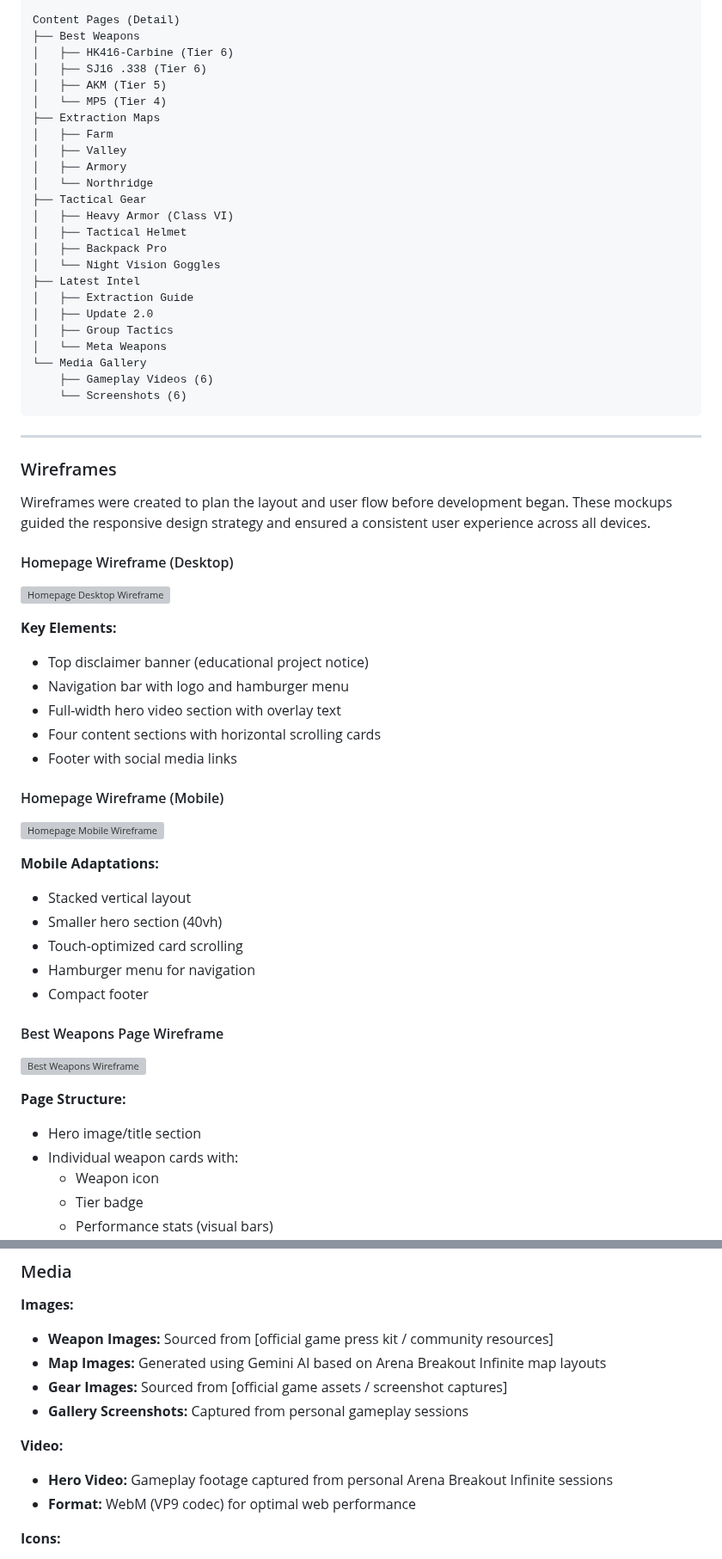
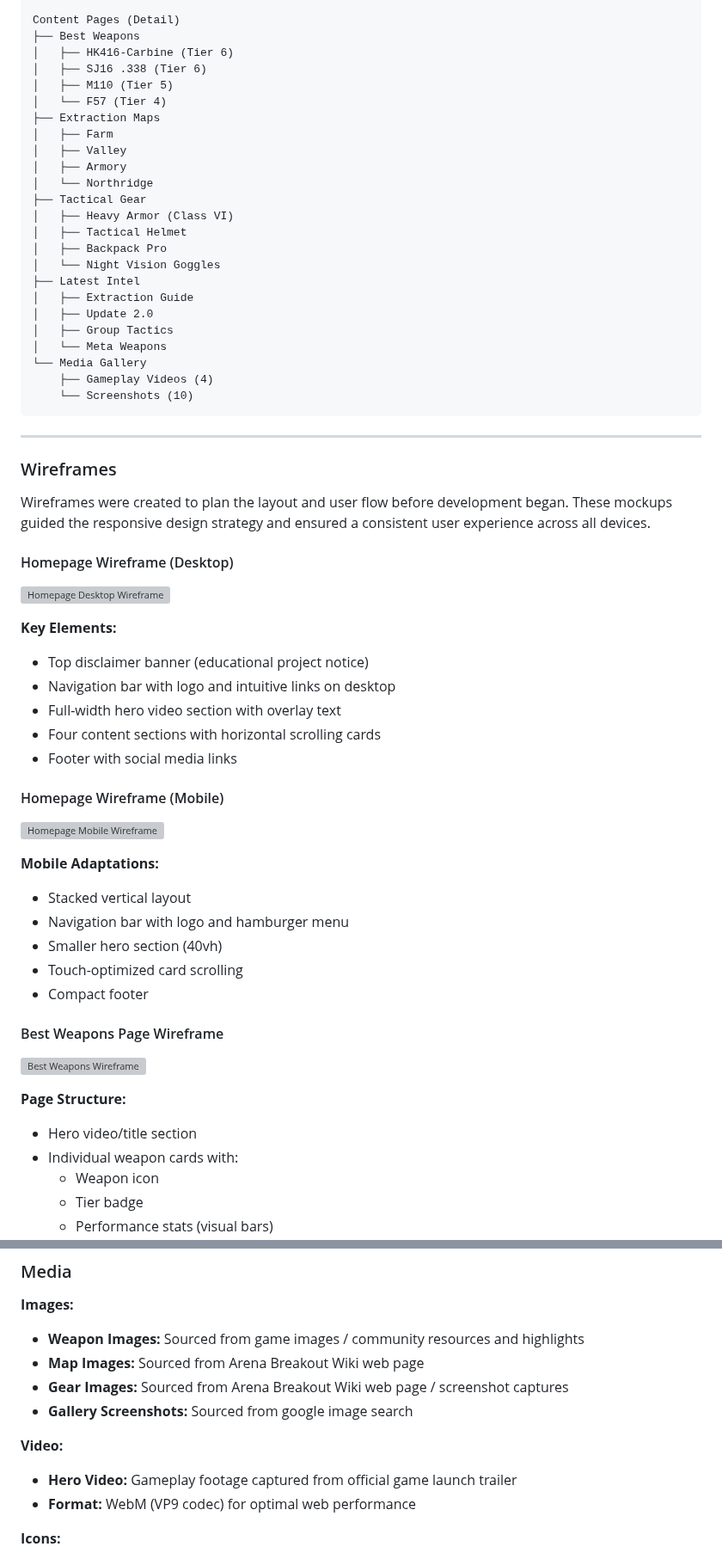
Before and after one commit to DonMarcao/milestone1, a Markdown page: readme.md, 2 parts joined by grey strips. Shown at 86% size. Drawn GitHub-style; grey boxes are pictures that could not be loaded.

````diff
--- a/readme.md
+++ b/readme.md
@@ -220,8 +220,8 @@ Content Pages (Detail)
 ├── Best Weapons
 │   ├── HK416-Carbine (Tier 6)
 │   ├── SJ16 .338 (Tier 6)
-│   ├── AKM (Tier 5)
-│   └── MP5 (Tier 4)
+│   ├── M110 (Tier 5)
+│   └── F57 (Tier 4)
 ├── Extraction Maps
 │   ├── Farm
 │   ├── Valley
@@ -238,8 +238,8 @@ Content Pages (Detail)
 │   ├── Group Tactics
 │   └── Meta Weapons
 └── Media Gallery
-    ├── Gameplay Videos (6)
-    └── Screenshots (6)
+    ├── Gameplay Videos (4)
+    └── Screenshots (10)
 ```
 
 ---
@@ -254,7 +254,7 @@ Wireframes were created to plan the layout and user flow before development bega
 
 **Key Elements:**
 - Top disclaimer banner (educational project notice)
-- Navigation bar with logo and hamburger menu
+- Navigation bar with logo and intuitive links on desktop
 - Full-width hero video section with overlay text
 - Four content sections with horizontal scrolling cards
 - Footer with social media links
@@ -265,9 +265,9 @@ Wireframes were created to plan the layout and user flow before development bega
 
 **Mobile Adaptations:**
 - Stacked vertical layout
+- Navigation bar with logo and hamburger menu
 - Smaller hero section (40vh)
 - Touch-optimized card scrolling
-- Hamburger menu for navigation
 - Compact footer
 
 #### Best Weapons Page Wireframe
@@ -275,7 +275,7 @@ Wireframes were created to plan the layout and user flow before development bega
 ![Best Weapons Wireframe](assets/media/images/wireframes/best-weapons-page.png)
 
 **Page Structure:**
-- Hero image/title section
+- Hero video/title section
 - Individual weapon cards with:
   - Weapon icon
   - Tier badge
@@ -1881,13 +1894,13 @@ git commit -m "Docs: Add testing documentation to README"
 ### Media
 
 **Images:**
-- **Weapon Images:** Sourced from [official game press kit / community resources]
-- **Map Images:** Generated using Gemini AI based on Arena Breakout Infinite map layouts
-- **Gear Images:** Sourced from [official game assets / screenshot captures]
-- **Gallery Screenshots:** Captured from personal gameplay sessions
+- **Weapon Images:** Sourced from game images / community resources and highlights
+- **Map Images:** Sourced from Arena Breakout Wiki web page
+- **Gear Images:** Sourced from Arena Breakout Wiki web page / screenshot captures
+- **Gallery Screenshots:** Sourced from google image search
 
 **Video:**
-- **Hero Video:** Gameplay footage captured from personal Arena Breakout Infinite sessions
+- **Hero Video:** Gameplay footage captured from official game launch trailer
 - **Format:** WebM (VP9 codec) for optimal web performance
 
 **Icons:**
````
Also changed, not shown: other parts of readme.md (+58 -46 lines).
